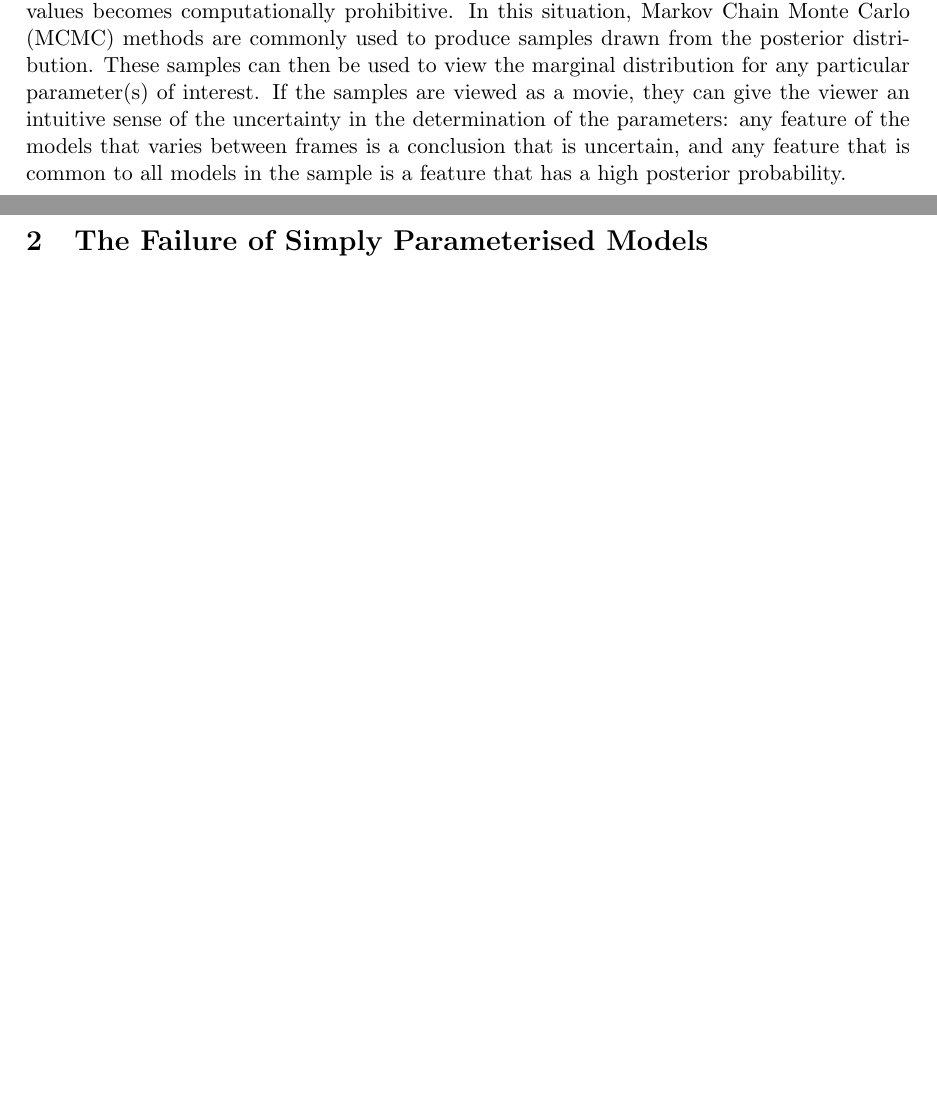
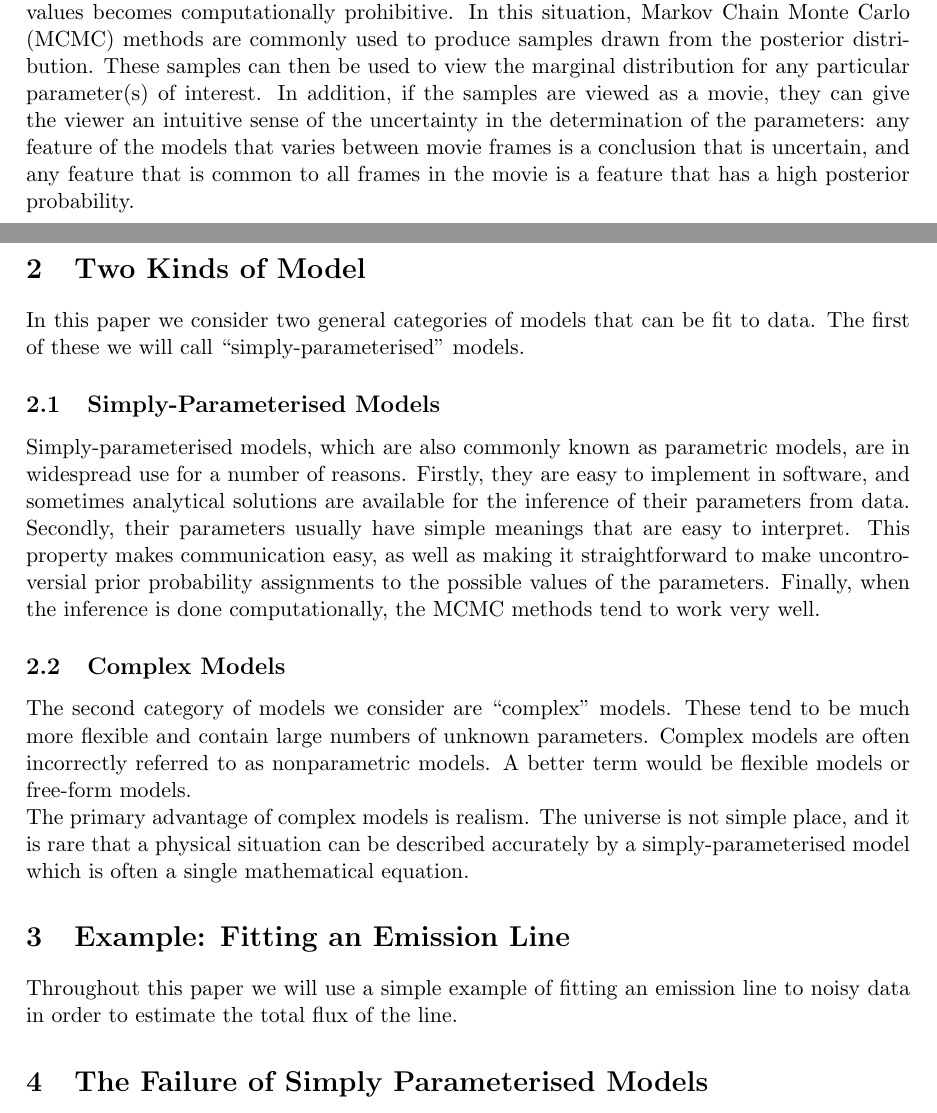
Before and after one commit to eggplantbren/SimpleModels, a LaTeX paper (ms.tex): two parts of pages 2 and 4 of 8, joined at a grey line, cut so that both start at the same text, the shorter picture padded with empty space. Compiled offline with pdfLaTeX.

Commit message:
Simple vs complex sections

```diff
--- a/ms.tex
+++ b/ms.tex
@@ -101,12 +101,43 @@ When the number of parameters being inferred is 3 or greater, enumeration of
 all possible values becomes computationally prohibitive. In this situation,
 Markov Chain Monte Carlo (MCMC) methods are commonly used to produce samples
 drawn from the posterior distribution. These samples can then be used to view
-the marginal distribution for any particular parameter(s) of interest. If the
+the marginal distribution for any particular parameter(s) of interest.
+In addition, if the
 samples are viewed as a movie, they can give the viewer an intuitive sense of
 the uncertainty in the determination of the parameters: any feature of the
-models that varies between frames is a conclusion that is uncertain, and any
-feature that is common to all models in the sample is a feature that has a high
+models that varies between movie frames is a conclusion that is uncertain, and any
+feature that is common to all frames in the movie is a feature that has a high
 posterior probability.
+
+\section{Two Kinds of Model}
+In this paper we consider two general categories of models that can be fit to
+data. The first of these we will call ``simply-parameterised'' models.
+
+\subsection{Simply-Parameterised Models}
+Simply-parameterised models, which are also
+commonly known as parametric models, are in widespread use for a number of reasons.
+Firstly, they are easy to implement in software, and sometimes analytical
+solutions are available for the inference of their parameters from data.
+Secondly, their parameters usually have simple meanings that are easy to interpret.
+This property makes communication easy, as well as making it straightforward to
+make uncontroversial prior probability
+assignments to the possible values of the parameters. Finally, when the inference
+is done computationally, the MCMC methods tend to work very well.
+
+\subsection{Complex Models}
+The second category of models we consider are ``complex'' models. These tend to
+be much more flexible and contain large numbers of unknown parameters. Complex
+models are often incorrectly referred to as nonparametric models. A better term
+would be flexible models or free-form models.
+
+The primary advantage of complex models is realism. The universe is not
+simple place, and it is rare that a physical situation can be described accurately
+by a simply-parameterised model which is often a single mathematical equation.
+
+\section{Example: Fitting an Emission Line}
+Throughout this paper we will use a simple example of fitting an emission line
+to noisy data in order to estimate the total flux of the line.
+
 
 \section{The Failure of Simply Parameterised Models}
 \begin{itemize}
```
